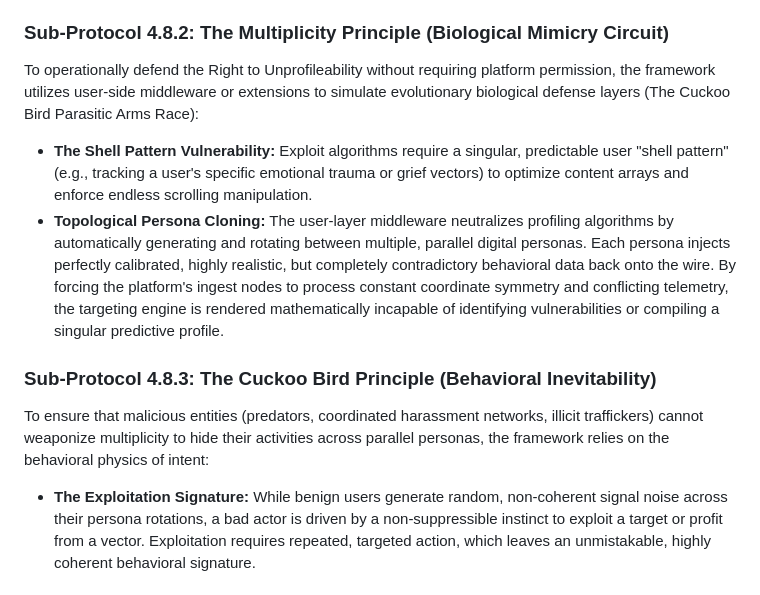
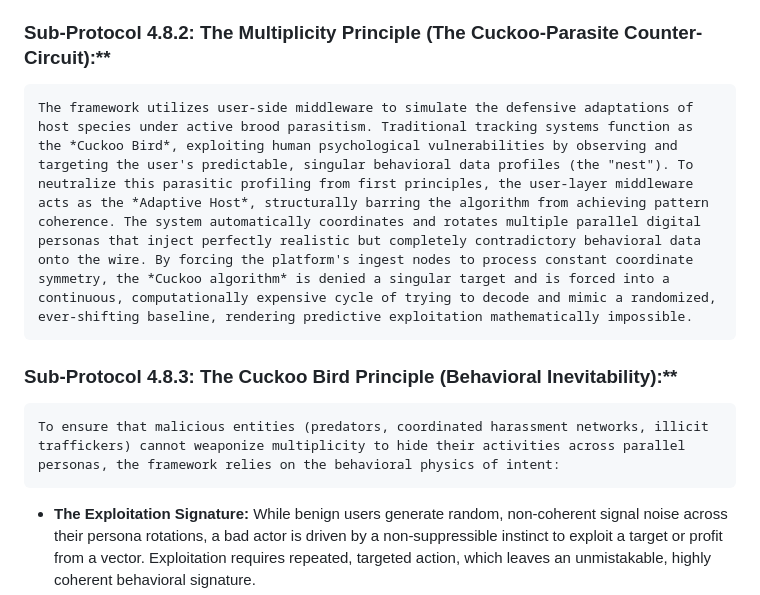
Before and after one commit to satx6672/digital-governance-framework, a Markdown page: readme.md, the part around one of its changes. Drawn GitHub-style.

```diff
--- a/readme.md
+++ b/readme.md
@@ -112,13 +112,11 @@ The framework establishes an absolute inversion of traditional digital data-priv
 *   **Burden of Proof Inversion:** The burden of proof is permanently removed from the individual and placed on the platform infrastructure. A user's right to remain unprofileable cannot be implicitly surrendered through passive use, hidden data scraping, or the unread acquiescence of generic Terms of Service (ToS) screens.
 *   **The Disinheritance Threshold (Traditional vs. Non-Traditional Broad Spectrum Harm):** An actor can only be structurally disinherited from their inherent right to unprofileability through the deterministic cross-persona generation of objective, targeted harm signatures. The framework explicitly rejects the naive categorization of users as permanently static entities. It enforces an objective behavioral scale that accounts for both *Traditional Bad Actors* (systemic, premeditated predators) and *Non-Traditional Bad Actors* (benign everyday users who, through situational crisis, personal collapse, or acute escalation, cross an actionable legal or threshold barrier). The moment an actor's behavioral trajectory matches a known taxonomy predation or high-severity crisis signature—regardless of prior status or underlying subjective intent—they have functionally disinherited themselves from their baseline unprofileable right, automatically activating the cross-system correlation and threshold cryptography accountability loops.
 
-### Sub-Protocol 4.8.2: The Multiplicity Principle (Biological Mimicry Circuit)
-To operationally defend the Right to Unprofileability without requiring platform permission, the framework utilizes user-side middleware or extensions to simulate evolutionary biological defense layers (The Cuckoo Bird Parasitic Arms Race):
-*   **The Shell Pattern Vulnerability:** Exploit algorithms require a singular, predictable user "shell pattern" (e.g., tracking a user's specific emotional trauma or grief vectors) to optimize content arrays and enforce endless scrolling manipulation.
-*   **Topological Persona Cloning:** The user-layer middleware neutralizes profiling algorithms by automatically generating and rotating between multiple, parallel digital personas. Each persona injects perfectly calibrated, highly realistic, but completely contradictory behavioral data back onto the wire. By forcing the platform's ingest nodes to process constant coordinate symmetry and conflicting telemetry, the targeting engine is rendered mathematically incapable of identifying vulnerabilities or compiling a singular predictive profile.
+### Sub-Protocol 4.8.2: The Multiplicity Principle (The Cuckoo-Parasite Counter-Circuit):**
+    The framework utilizes user-side middleware to simulate the defensive adaptations of host species under active brood parasitism. Traditional tracking systems function as the *Cuckoo Bird*, exploiting human psychological vulnerabilities by observing and targeting the user's predictable, singular behavioral data profiles (the "nest"). To neutralize this parasitic profiling from first principles, the user-layer middleware acts as the *Adaptive Host*, structurally barring the algorithm from achieving pattern coherence. The system automatically coordinates and rotates multiple parallel digital personas that inject perfectly realistic but completely contradictory behavioral data onto the wire. By forcing the platform's ingest nodes to process constant coordinate symmetry, the *Cuckoo algorithm* is denied a singular target and is forced into a continuous, computationally expensive cycle of trying to decode and mimic a randomized, ever-shifting baseline, rendering predictive exploitation mathematically impossible.
 
-### Sub-Protocol 4.8.3: The Cuckoo Bird Principle (Behavioral Inevitability)
-To ensure that malicious entities (predators, coordinated harassment networks, illicit traffickers) cannot weaponize multiplicity to hide their activities across parallel personas, the framework relies on the behavioral physics of intent:
+### Sub-Protocol 4.8.3: The Cuckoo Bird Principle (Behavioral Inevitability):**
+    To ensure that malicious entities (predators, coordinated harassment networks, illicit traffickers) cannot weaponize multiplicity to hide their activities across parallel personas, the framework relies on the behavioral physics of intent:
 *   **The Exploitation Signature:** While benign users generate random, non-coherent signal noise across their persona rotations, a bad actor is driven by a non-suppressible instinct to exploit a target or profit from a vector. Exploitation requires repeated, targeted action, which leaves an unmistakable, highly coherent behavioral signature.
 *   **Cross-Persona Correlation (The Preponderance Standard):** The local Harmonics and Cross-System Coordination Engines do not profile or identify the individual personas. Instead, the decentralized ledger normalizes and correlates cross-platform signal clusters.
 *   **Suspension Gating:** If a pattern across seemingly unrelated personas matches a known predation signature (e.g., targeting minors \(\rightarrow\) isolation metrics \(\rightarrow\) illicit coordination strings) by a *Preponderance of the Evidence Standard* (\(>50\%\) confidence threshold), the legal threshold is crossed. The user’s default anonymity is suspended, triggering the multi-party cryptographic threshold Redress Gate (Sub-Protocol 4.1.2) for absolute identification and enforcement.
```
Also changed, not shown: other parts of readme.md (+2 -2 lines).
